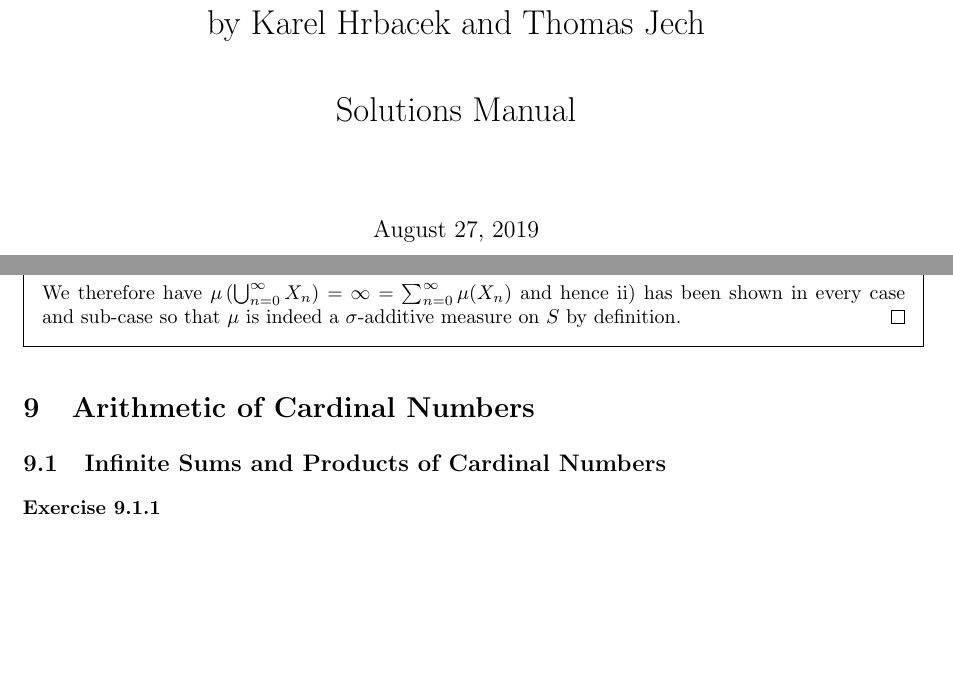
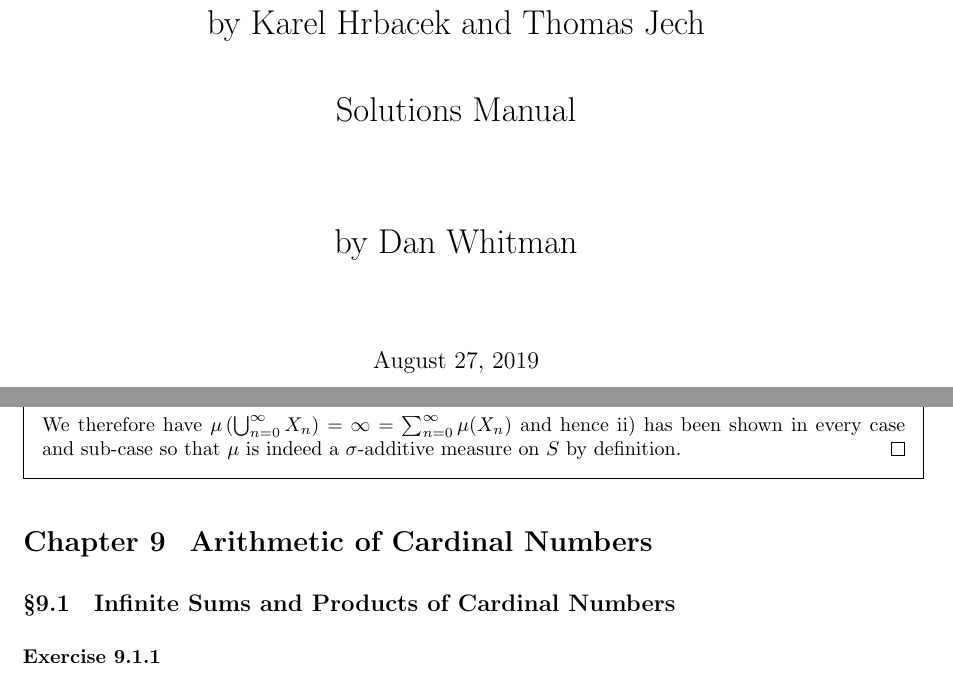
Before and after one commit to kyp44/IntroToSetTheory, a LaTeX problem sheet (solutions.tex, which reads prelude.tex): two parts of pages 1 and 105 of 119 before the commit and two parts of pages 1 and 106 of 119 after it, joined at a grey line, cut so that both start at the same text, the shorter picture padded with empty space. Compiled offline with pdfLaTeX.

Commit message:
-Brought this up to the same standard/format as the later Topology manual, which included: 	-Adding a table of contents 	-Putting my name on the title page as the author 	-Changing the labels for chapter and section headings

```diff
--- a/prelude.tex
+++ b/prelude.tex
@@ -6,8 +6,8 @@
 \usepackage{amsfonts}
 \usepackage{amssymb}
 
-% Used so the PDF is hyperlinked for convenience
-\usepackage[hidelinks]{hyperref}
+% Used so the PDF is hyperlinked for convenience, and chapter/section numbers are in the PDF bookmarks
+\usepackage[bookmarksnumbered,hidelinks]{hyperref}
 
 % Used in copmlex tabular/table
 % Needed for a table in one of the solutions
@@ -25,3 +25,6 @@
 
 % Needed to make title pages without page numbers in exam class
 \usepackage{titling}
+
+% Needed for customization of section headers
+\usepackage{titlesec}
--- a/solutions.tex
+++ b/solutions.tex
@@ -6,8 +6,14 @@
 \title{
   \booktitle \\
   \ \\
-  Solutions Manual
+  Solutions Manual \\
+  \ \\
+  \ \\
+  by Dan Whitman
 }
+
+% So pages will break inside long equation environments
+\allowdisplaybreaks
 
 % Lemmas/Corollaries environments
 \newtheorem{lem}{Lemma}[subsubsection]
@@ -16,6 +22,24 @@
 \newtheorem{thrm}[lem]{Theorem}
 
 \begin{document}
+
+% Setup section (chapter)  format
+\titleformat{\section} % command
+[hang] % shape
+{\bfseries \Large} % format
+{Chapter \thesection} % label
+{12pt} % sep
+{} % before-code
+{} % after-code
+
+% Setup subsection format
+\titleformat{\subsection} % command
+[hang] % shape
+{\bfseries \large} % format
+{\S \thesubsection} % label
+{12pt} % sep
+{} % before-code
+{} % after-code
 
 % Question label format
 \newcommand\setqf[1]{\qformat{\hspace{0.5cm} \textbf{Exercise \thesubsection.\thequestion #1} \hfill \vrule depth 1em width 0pt}}
```
Also changed, not shown: solutions.tex (4 more changed lines), 1 other file.
